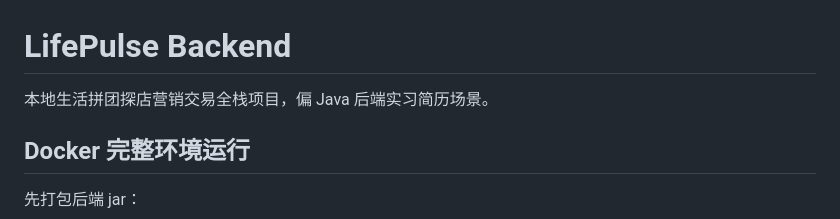
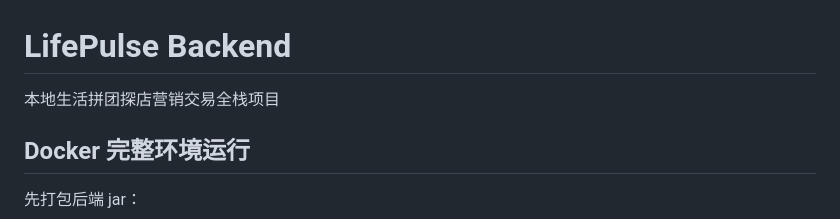
Before and after one commit to uly609/LifePulse-Backend, a Markdown page: README.md, the part around the change. Rendered like a GitHub page.

Commit message:
Simplify project description in README
Removed redundant text from project description.

```diff
--- a/README.md
+++ b/README.md
@@ -1,6 +1,6 @@
 # LifePulse Backend
 
-本地生活拼团探店营销交易全栈项目，偏 Java 后端实习简历场景。
+本地生活拼团探店营销交易全栈项目
 
 ## Docker 完整环境运行
 
```
